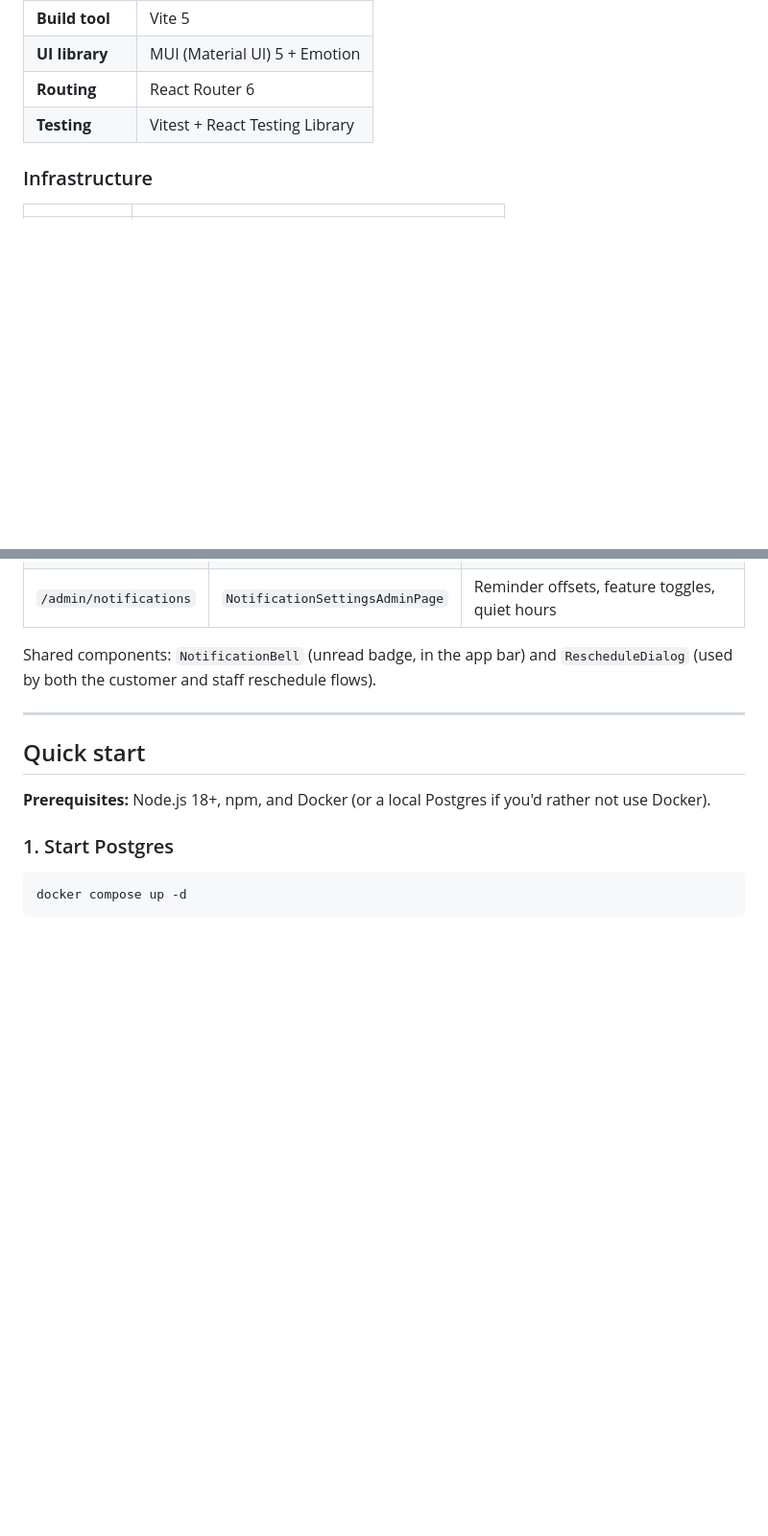
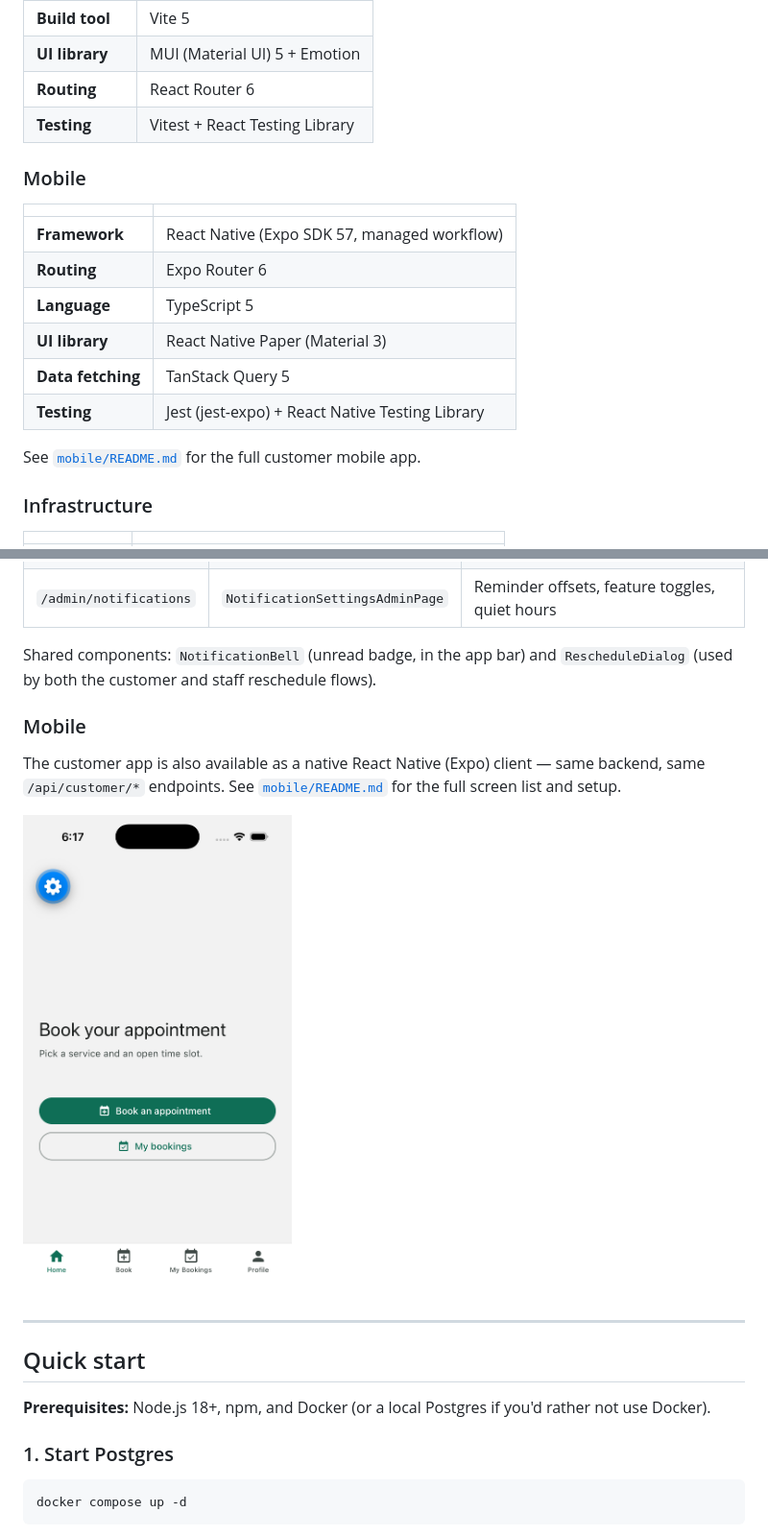
Before and after one commit to shihabmi7/booking-system, a Markdown page: README.md, 2 parts joined by grey strips. Shown at 96% size. GitHub-like rendering; pictures changed too: mobile/screenshots/home.png (added); blank space fills up the shorter version.

Commit message:
screenshot added

```diff
--- a/README.md
+++ b/README.md
@@ -42,6 +42,19 @@ Customer books a slot  →  gets a QR code  →  reminder push 6h and 1h before
 | **UI library** | MUI (Material UI) 5 + Emotion |
 | **Routing** | React Router 6 |
 | **Testing** | Vitest + React Testing Library |
+
+### Mobile
+
+| | |
+| --- | --- |
+| **Framework** | React Native (Expo SDK 57, managed workflow) |
+| **Routing** | Expo Router 6 |
+| **Language** | TypeScript 5 |
+| **UI library** | React Native Paper (Material 3) |
+| **Data fetching** | TanStack Query 5 |
+| **Testing** | Jest (jest-expo) + React Native Testing Library |
+
+See [`mobile/README.md`](mobile/README.md) for the full customer mobile app.
 
 ### Infrastructure
 
@@ -130,6 +143,14 @@ gets a 401.
 
 Shared components: `NotificationBell` (unread badge, in the app bar) and `RescheduleDialog`
 (used by both the customer and staff reschedule flows).
+
+### Mobile
+
+The customer app is also available as a native React Native (Expo) client — same backend, same
+`/api/customer/*` endpoints. See [`mobile/README.md`](mobile/README.md) for the full screen list
+and setup.
+
+<img src="mobile/screenshots/home.png" alt="Mobile app home screen" width="280">
 
 ---
 
```
Also changed, not shown: mobile/README.md (+2 -0 lines).
